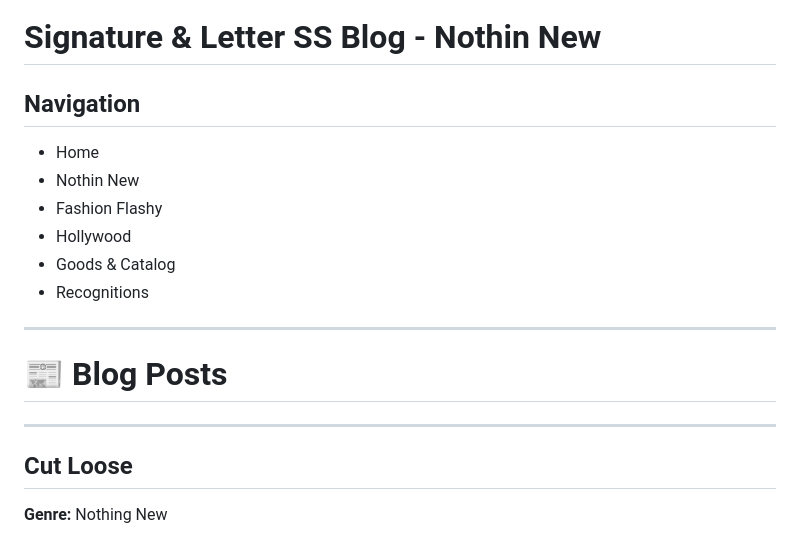
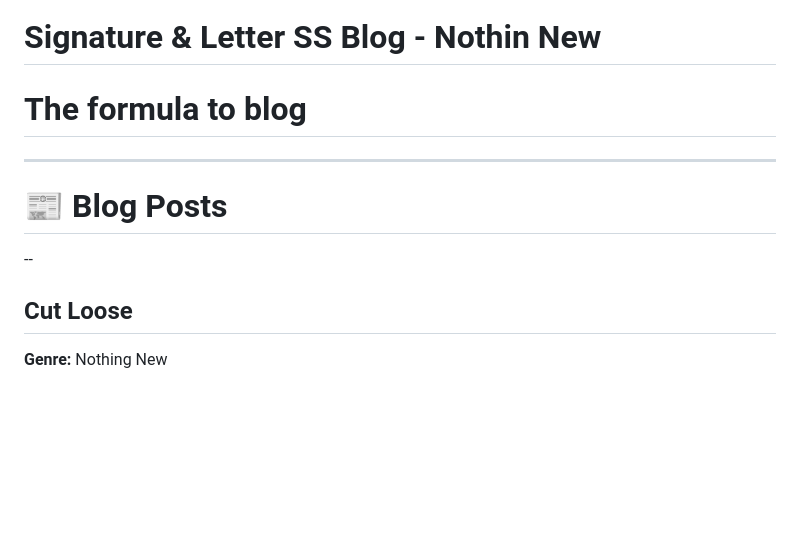
Before and after one commit to trapcat1440/signatureblog, a Markdown page: public/blog/nothingnew.md, the part around the change. Rendered like a GitHub page; blank space fills up the shorter version.

```diff
--- a/public/blog/nothingnew.md
+++ b/public/blog/nothingnew.md
@@ -1,19 +1,10 @@
 # Signature & Letter SS Blog - Nothin New
 
-## Navigation
-- Home
-- Nothin New
-- Fashion Flashy
-- Hollywood
-- Goods & Catalog
-- Recognitions
-
+ # The formula to blog
 ---
 
 # 📰 Blog Posts
-
----
-
+--
 ## Cut Loose
 **Genre:** Nothing New
 
```
